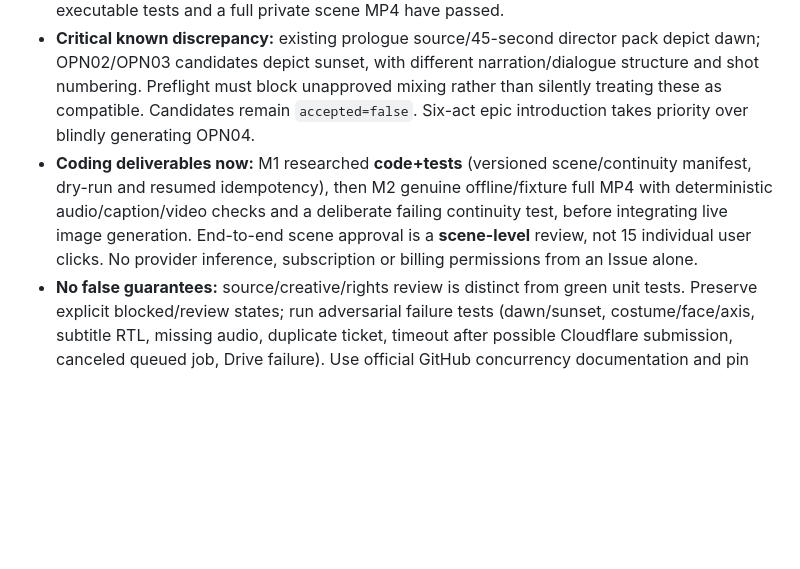
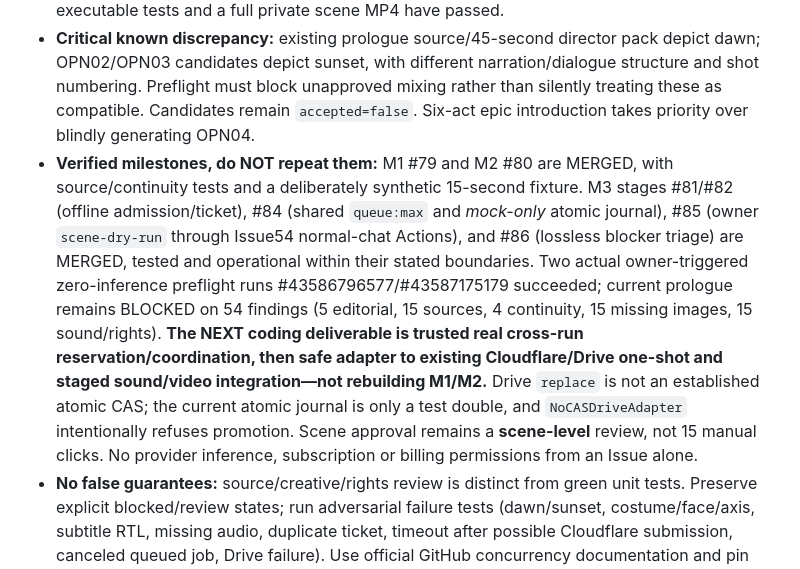
Before and after one commit to barkinam21-pixel/project-mishna, a Markdown page: AGENTS.md, the part around the change. Rendered like a GitHub page; blank space fills up the shorter version.

Commit message:
Stop agents from rebuilding completed M1/M2; direct next M3 work to unproven real journal coordination

```diff
--- a/AGENTS.md
+++ b/AGENTS.md
@@ -3,7 +3,7 @@
 ## TOP PRIORITY: one-command scene factory with continuity/quality gates (owner instruction 2026-11-14)
 - **Before any production automation work, read [Issue #77](https://github.com/barkinam21-pixel/project-mishna/issues/77) and [the mandatory research/QA acceptance contract](docs/scene-factory-research-and-qa-contract.md), plus [the epic directing contract](docs/epic-intro-directing-contract.md).** The owner wants one request to produce an entire **coherent scene**, not one AI still at a time; source/era, continuity, cinematography, sound, Hebrew text/voice and media technical QA must be addressed in implementation and independently verified. Do NOT claim this system has been built until executable tests and a full private scene MP4 have passed.
 - **Critical known discrepancy:** existing prologue source/45-second director pack depict dawn; OPN02/OPN03 candidates depict sunset, with different narration/dialogue structure and shot numbering. Preflight must block unapproved mixing rather than silently treating these as compatible. Candidates remain `accepted=false`. Six-act epic introduction takes priority over blindly generating OPN04.
-- **Coding deliverables now:** M1 researched **code+tests** (versioned scene/continuity manifest, dry-run and resumed idempotency), then M2 genuine offline/fixture full MP4 with deterministic audio/caption/video checks and a deliberate failing continuity test, before integrating live image generation. End-to-end scene approval is a **scene-level** review, not 15 individual user clicks. No provider inference, subscription or billing permissions from an Issue alone.
+- **Verified milestones, do NOT repeat them:** M1 #79 and M2 #80 are MERGED, with source/continuity tests and a deliberately synthetic 15-second fixture. M3 stages #81/#82 (offline admission/ticket), #84 (shared `queue:max` and *mock-only* atomic journal), #85 (owner `scene-dry-run` through Issue54 normal-chat Actions), and #86 (lossless blocker triage) are MERGED, tested and operational within their stated boundaries. Two actual owner-triggered zero-inference preflight runs #43586796577/#43587175179 succeeded; current prologue remains BLOCKED on 54 findings (5 editorial, 15 sources, 4 continuity, 15 missing images, 15 sound/rights). **The NEXT coding deliverable is trusted real cross-run reservation/coordination, then safe adapter to existing Cloudflare/Drive one-shot and staged sound/video integration—not rebuilding M1/M2.** Drive `replace` is not an established atomic CAS; the current atomic journal is only a test double, and `NoCASDriveAdapter` intentionally refuses promotion. Scene approval remains a **scene-level** review, not 15 manual clicks. No provider inference, subscription or billing permissions from an Issue alone.
 - **No false guarantees:** source/creative/rights review is distinct from green unit tests. Preserve explicit blocked/review states; run adversarial failure tests (dawn/sunset, costume/face/axis, subtitle RTL, missing audio, duplicate ticket, timeout after possible Cloudflare submission, canceled queued job, Drive failure). Use official GitHub concurrency documentation and pin tech assumptions; never retry uncertain image inference or expose private files. No TinyFish or forced Work; Codex helps author code but must never be a runtime dependency.
 
 ## Mandatory single control room and no-repeat rule
```
